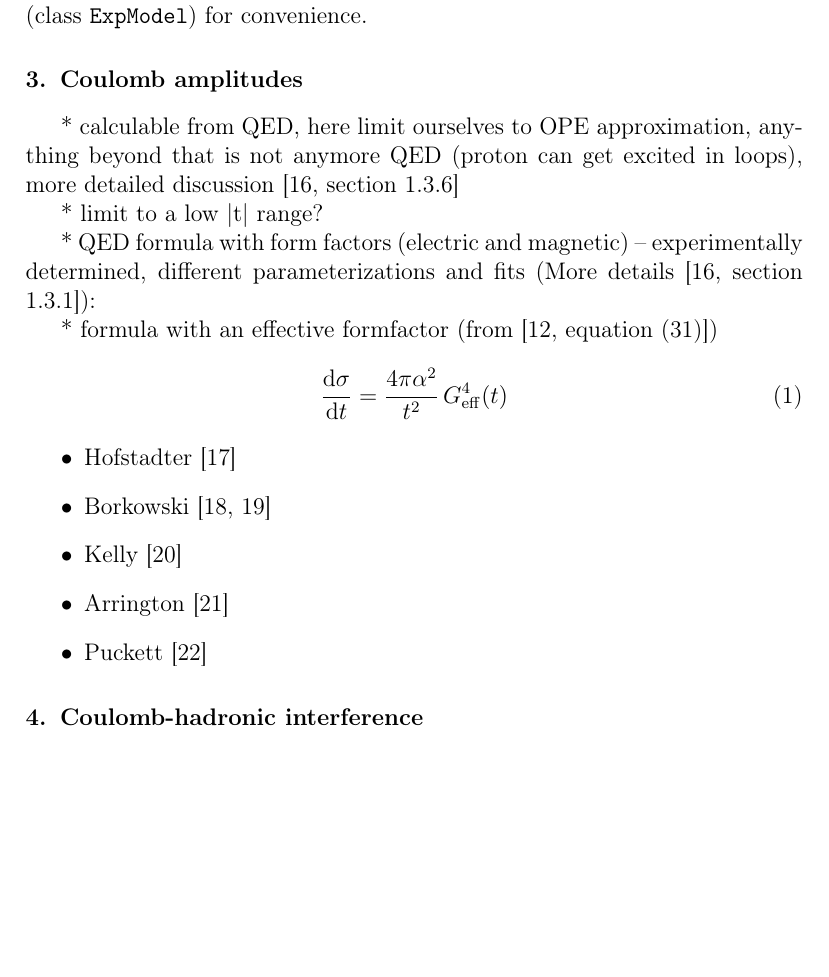
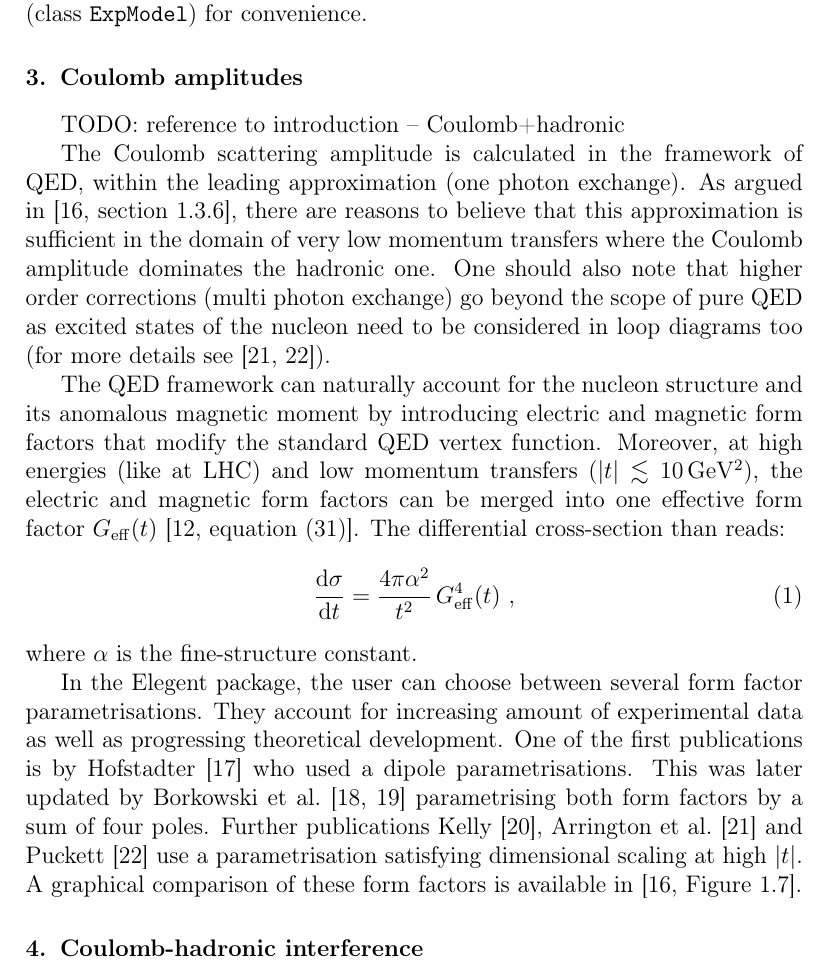
Before and after one commit to jan-kaspar/publications, a LaTeX paper (2013/elegent/elegent.tex): part of page 5 of 8, cut so that both start at the same text, the shorter picture padded with empty space. Compiled offline with pdfLaTeX.

Commit message:
Coulomb section added
git-svn-id: svn+ssh://svn.cern.ch/reps/totem/trunk/user/jkaspar/publications@8223 4525493e-7705-40b1-a816-d608a930855b

```diff
--- a/2013/elegent/elegent.tex
+++ b/2013/elegent/elegent.tex
@@ -48,6 +48,7 @@
 \def\class#1{{\tt #1}}
 \def\e{{\rm e}}
 \def\d{{\rm d}}
+\def\un#1{{\,\rm #1}}
 
 %----------------------------------------------------------------------------------------------------
 
@@ -187,25 +188,17 @@ A {\bf simple exponential model} with a constant phase is implemented (class \cl
 
 \section{Coulomb amplitudes}\label{s:coul mod}
 
-* calculable from QED, here limit ourselves to OPE approximation, anything beyond that is not anymore QED (proton can get excited in loops), more detailed discussion \cite[section 1.3.6]{jan_thesis}
+TODO: reference to introduction -- Coulomb+hadronic
 
-* limit to a low |t| range?
+The Coulomb scattering amplitude is calculated in the framework of QED, within the leading approximation (one photon exchange). As argued in \cite[section 1.3.6]{jan_thesis}, there are reasons to believe that this approximation is sufficient in the domain of very low momentum transfers where the Coulomb amplitude dominates the hadronic one. One should also note that higher order corrections (multi photon exchange) go beyond the scope of pure QED as excited states of the nucleon need to be considered in loop diagrams too (for more details see \cite{arrington07,puckett10}).
 
-* QED formula with form factors (electric and magnetic) -- experimentally determined, different parameterizations and fits (More details \cite[section 1.3.1]{jan_thesis}):
+The QED framework can naturally account for the nucleon structure and its anomalous magnetic moment by introducing electric and magnetic form factors that modify the standard QED vertex function. Moreover, at high energies (like at LHC) and low momentum transfers ($|t| \lesssim 10\un{GeV^2}$), the electric and magnetic form factors can be merged into one effective form factor $G_{\rm eff}(t)$ \cite[equation (31)]{block06}. The differential cross-section than reads:
+\begin{equation}
+{\d\sigma\over\d t} = {4\pi \alpha^2\over t^2}\, G_{\rm eff}^4(t)\ ,
+\end{equation}
+where $\alpha$ is the fine-structure constant.
 
-* formula with an effective formfactor (from \cite[equation (31)]{block06})
-
-\begin{equation}
-{\d\sigma\over\d t} = {4\pi \alpha^2\over t^2}\, G_{\rm eff}^4(t)
-\end{equation}
-
-\begin{itemize}
-\item Hofstadter \cite{hofstadter58}
-\item Borkowski \cite{borkowski74,borkowski75}
-\item Kelly \cite{kelly04}
-\item Arrington \cite{arrington07}
-\item Puckett \cite{puckett10}
-\end{itemize}
+In the Elegent package, the user can choose between several form factor parametrisations. They account for increasing amount of experimental data as well as progressing theoretical development. One of the first publications is by Hofstadter \cite{hofstadter58} who used a dipole parametrisations. This was later updated by Borkowski et al.~\cite{borkowski74,borkowski75} parametrising both form factors by a sum of four poles. Further publications Kelly \cite{kelly04}, Arrington et al.~\cite{arrington07} and Puckett \cite{puckett10} use a parametrisation satisfying dimensional scaling at high $|t|$. A graphical comparison of these form factors is available in \cite[Figure~1.7]{jan_thesis}.
 
 
 
```
